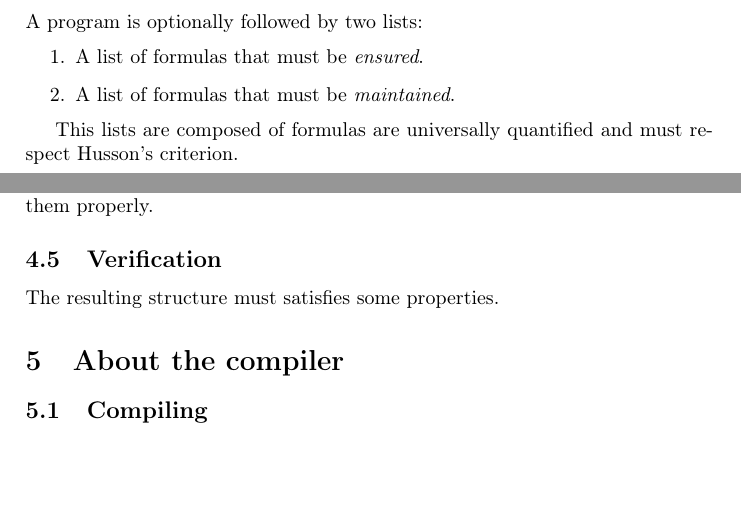
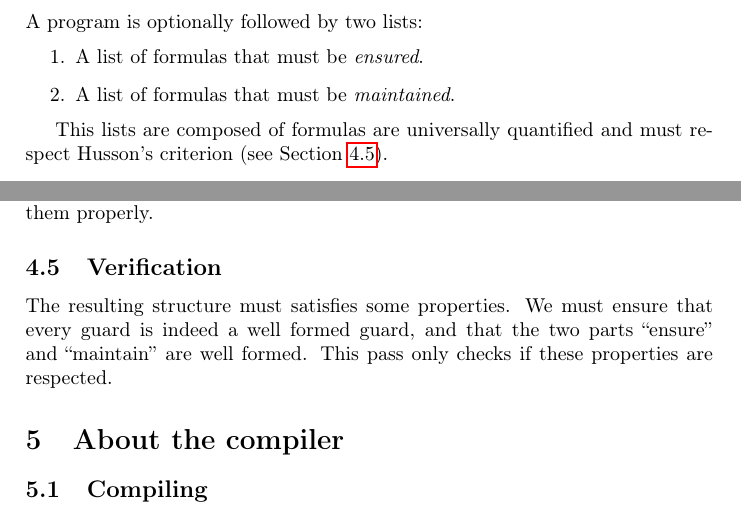
Before and after one commit to nobrakal/iota, a LaTeX document (manual/manual.tex): two parts of pages 4 and 6 of 8, joined at a grey line, cut so that both start at the same text, the shorter picture padded with empty space. Compiled offline with pdfLaTeX.

Commit message:
some text

```diff
--- a/manual/manual.tex
+++ b/manual/manual.tex
@@ -156,7 +156,7 @@ A program is optionally followed by two lists:
 \item A list of formulas that must be \emph{maintained}.
 \end{enumerate}
 
-This lists are composed of formulas are universally quantified and must respect Husson's criterion.
+This lists are composed of formulas are universally quantified and must respect Husson's criterion (see Section \ref{subsec:verification}).
 
 \subsection{Examples}
 \begin{minted}[frame=lines]{ocaml}
@@ -230,7 +230,8 @@ let f x = exists z Eq(x,z) && Link(x,z)
 Any formula can be put in a \emph{normal form}, where negation is only present on leaves. This is done here. Note that it was not possible to do it before, since we need to first infer guards to be able to negate them properly.
 
 \subsection{Verification}
-The resulting structure must satisfies some properties.
+\label{subsec:verification}
+The resulting structure must satisfies some properties. We must ensure that every guard is indeed a well formed guard, and that the two parts ``ensure'' and ``maintain'' are well formed. This pass only checks if these properties are respected.
 
 \section{About the compiler}
 \subsection{Compiling}
```
